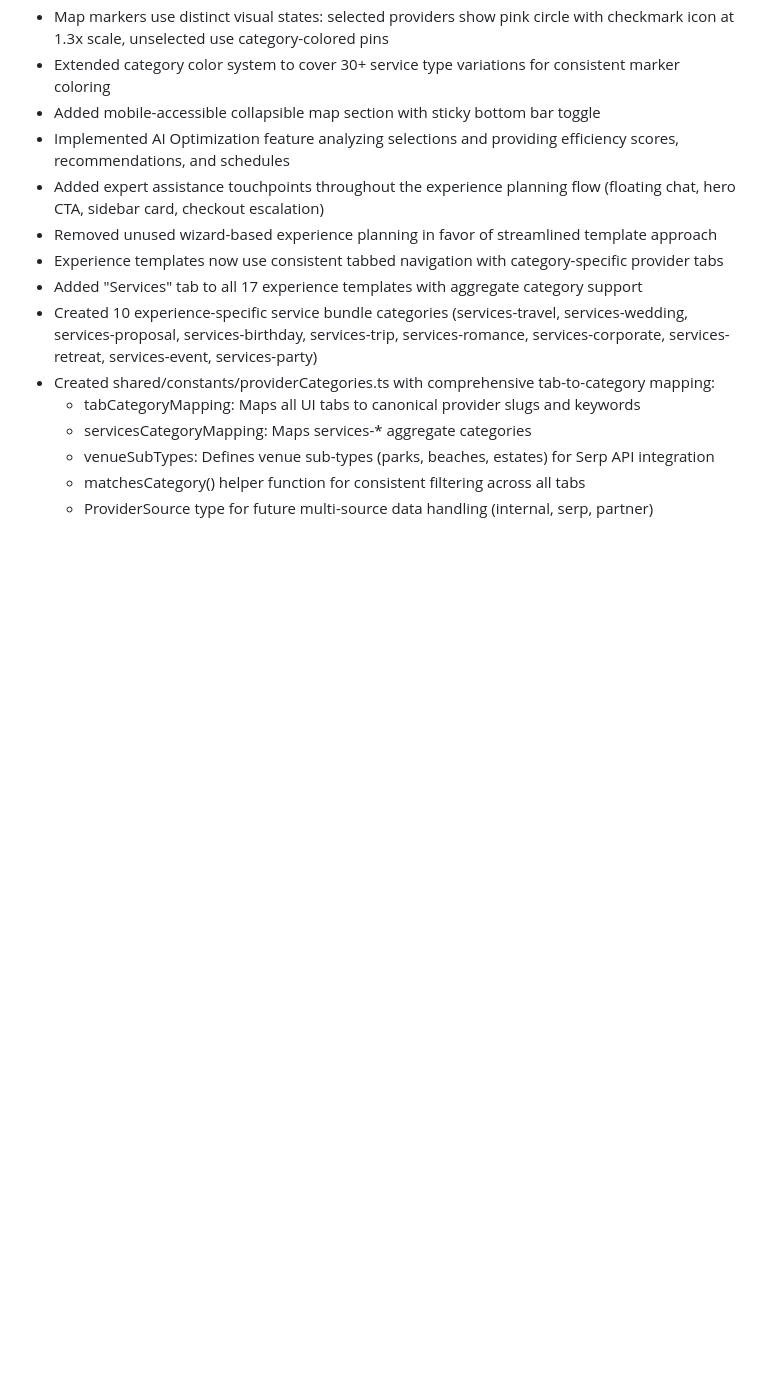
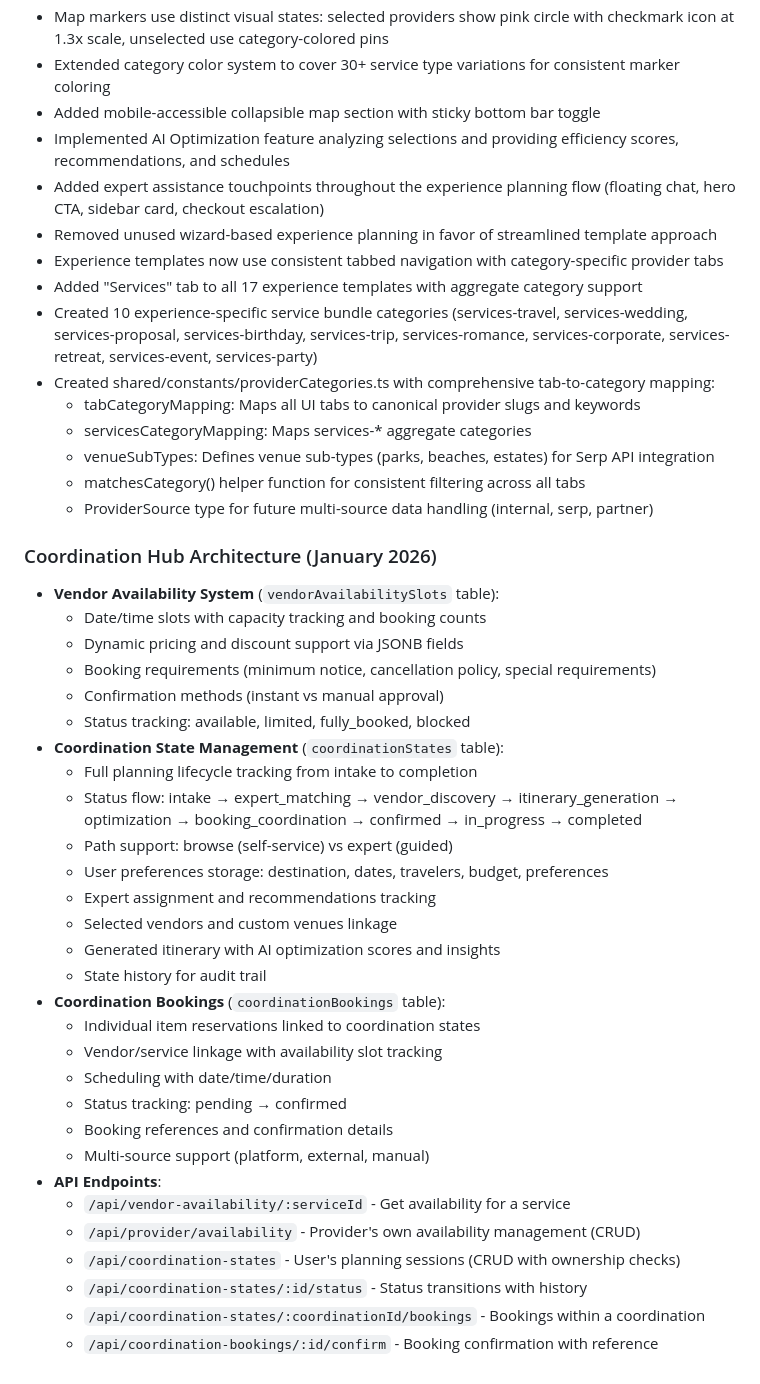
Before and after one commit to Nardo758/Traveloure-Platform, a Markdown page: replit.md, the part around the change. Drawn GitHub-style; blank space fills up the shorter version.

Commit message:
Add coordination hub architecture details to documentation
Update replit.md to include the new coordination hub architecture, detailing database schemas for vendor availability, coordination states, and bookings, along with API endpoints and ownership checks.

Replit-Commit-Author: Agent
Replit-Commit-Session-Id: 24c1cb2c-4014-4044-a7ec-a9ce120b8f38
Replit-Commit-Checkpoint-Type: full_checkpoint
Replit-Commit-Event-Id: 57a0bb0a-fc9e-4fa7-a467-4c4125780d6f
Replit-Commit-Screenshot-Url: https://storage.googleapis.com/screenshot-production-us-central1/796e6056-bc9f-472e-ba38-753fa8c7073d/24c1cb2c-4014-4044-a7ec-a9ce120b8f38/D5MdxhG
Replit-Helium-Checkpoint-Created: true

```diff
--- a/replit.md
+++ b/replit.md
@@ -91,3 +91,34 @@ The application features a modern and responsive design using Tailwind CSS and s
   - venueSubTypes: Defines venue sub-types (parks, beaches, estates) for Serp API integration
   - matchesCategory() helper function for consistent filtering across all tabs
   - ProviderSource type for future multi-source data handling (internal, serp, partner)
+
+### Coordination Hub Architecture (January 2026)
+- **Vendor Availability System** (`vendorAvailabilitySlots` table):
+  - Date/time slots with capacity tracking and booking counts
+  - Dynamic pricing and discount support via JSONB fields
+  - Booking requirements (minimum notice, cancellation policy, special requirements)
+  - Confirmation methods (instant vs manual approval)
+  - Status tracking: available, limited, fully_booked, blocked
+- **Coordination State Management** (`coordinationStates` table):
+  - Full planning lifecycle tracking from intake to completion
+  - Status flow: intake → expert_matching → vendor_discovery → itinerary_generation → optimization → booking_coordination → confirmed → in_progress → completed
+  - Path support: browse (self-service) vs expert (guided)
+  - User preferences storage: destination, dates, travelers, budget, preferences
+  - Expert assignment and recommendations tracking
+  - Selected vendors and custom venues linkage
+  - Generated itinerary with AI optimization scores and insights
+  - State history for audit trail
+- **Coordination Bookings** (`coordinationBookings` table):
+  - Individual item reservations linked to coordination states
+  - Vendor/service linkage with availability slot tracking
+  - Scheduling with date/time/duration
+  - Status tracking: pending → confirmed
+  - Booking references and confirmation details
+  - Multi-source support (platform, external, manual)
+- **API Endpoints**:
+  - `/api/vendor-availability/:serviceId` - Get availability for a service
+  - `/api/provider/availability` - Provider's own availability management (CRUD)
+  - `/api/coordination-states` - User's planning sessions (CRUD with ownership checks)
+  - `/api/coordination-states/:id/status` - Status transitions with history
+  - `/api/coordination-states/:coordinationId/bookings` - Bookings within a coordination
+  - `/api/coordination-bookings/:id/confirm` - Booking confirmation with reference
```
